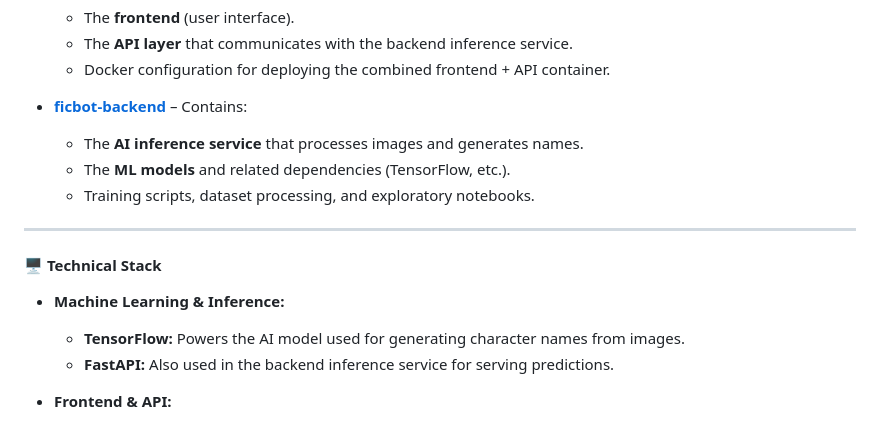
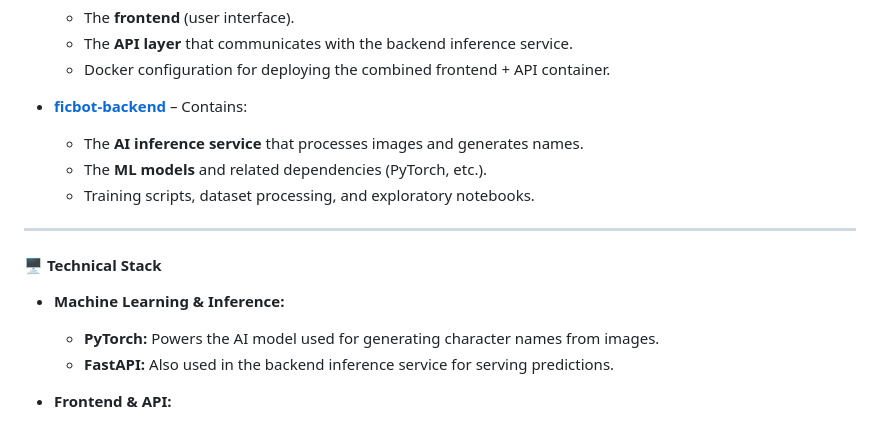
Before and after one commit to Pythonimous/ficbot, a Markdown page: README.md, the part around the change. Rendered like a GitHub page.

Commit message:
changed readme to reflect latest backend changes

```diff
--- a/README.md
+++ b/README.md
@@ -20,7 +20,7 @@ Ficbot is now split into two repositories for better organization:
 
 - **[ficbot-backend](https://github.com/Pythonimous/ficbot-backend)** – Contains:
   - The **AI inference service** that processes images and generates names.
-  - The **ML models** and related dependencies (TensorFlow, etc.).
+  - The **ML models** and related dependencies (PyTorch, etc.).
   - Training scripts, dataset processing, and exploratory notebooks.
 
 ---
@@ -28,7 +28,7 @@ Ficbot is now split into two repositories for better organization:
 #### **🖥 Technical Stack**
 
 - **Machine Learning & Inference:**
-  - **TensorFlow:** Powers the AI model used for generating character names from images.
+  - **PyTorch:** Powers the AI model used for generating character names from images.
   - **FastAPI:** Also used in the backend inference service for serving predictions.
 
 - **Frontend & API:**
```
